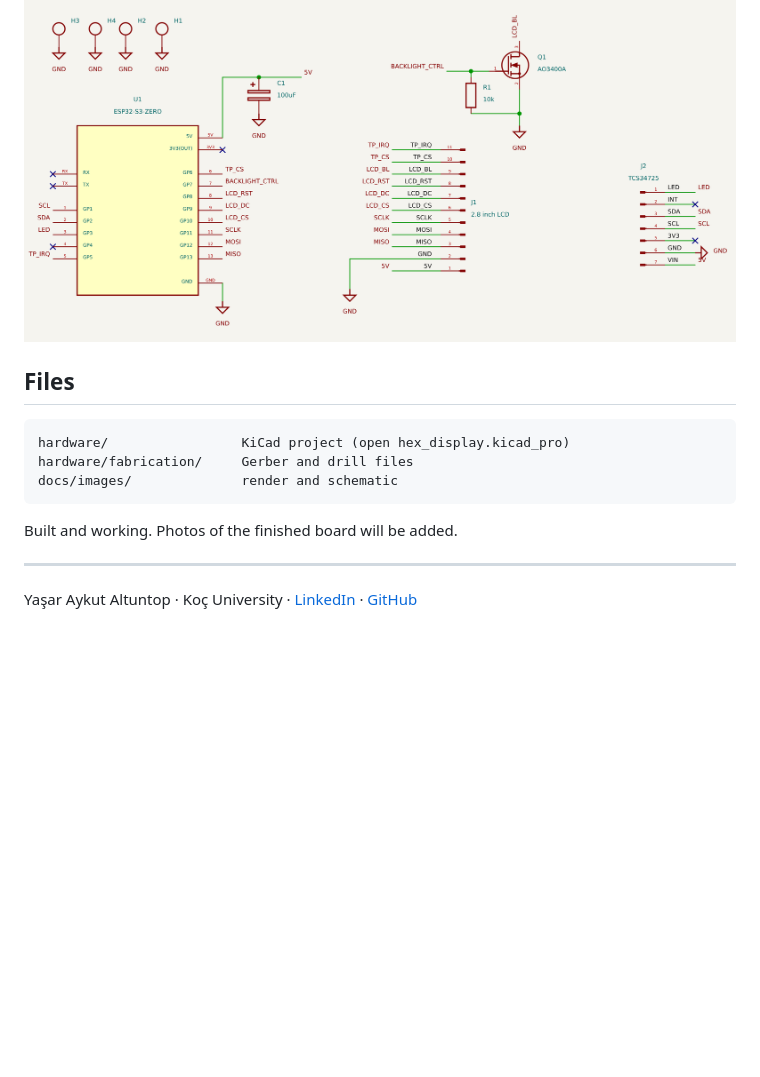
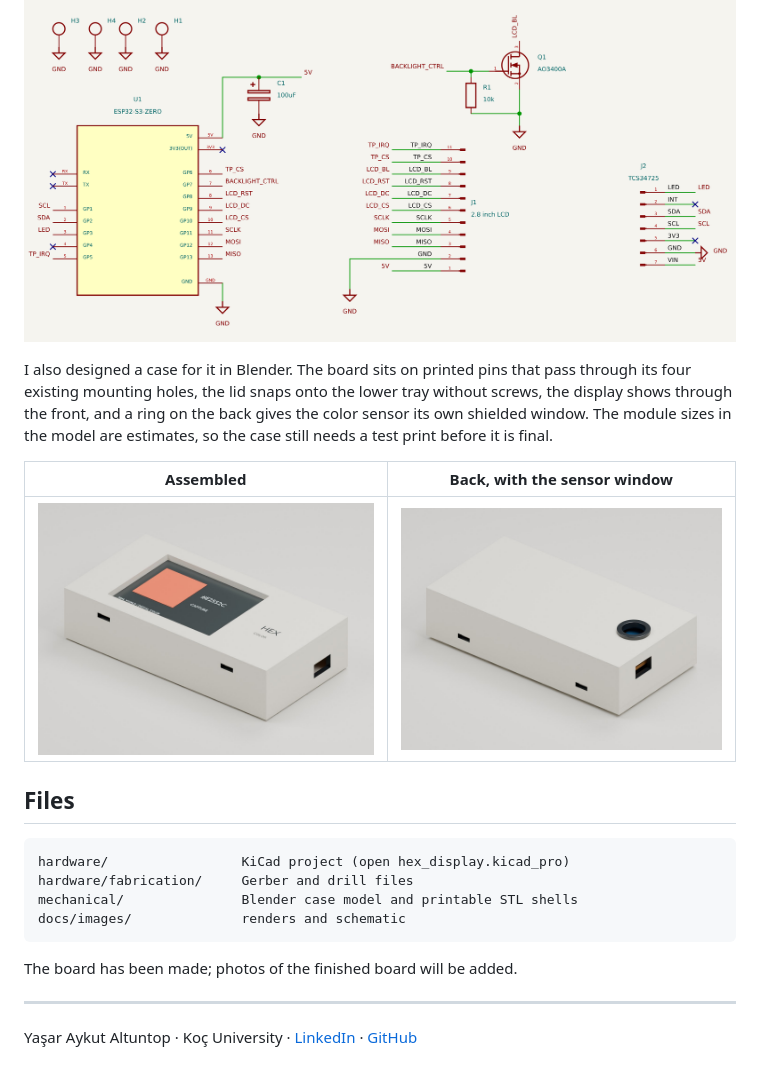
Before and after one commit to Aykut0/hex-color-board, a Markdown page: README.md, the part around one of its changes. Rendered like a GitHub page; pictures changed too: docs/images/enclosure_assembled.jpg (added), docs/images/enclosure_rear.jpg (added); blank space fills up the shorter version.

````diff
--- a/README.md
+++ b/README.md
@@ -11,14 +13,21 @@ An ESP32-S3-Zero runs the interface on a 2.8-inch SPI touch display. A TCS34725
 ![Schematic overview, rendered from the KiCad file](docs/images/schematic_overview.png)
+
+I also designed a case for it in Blender. The board sits on printed pins that pass through its four existing mounting holes, the lid snaps onto the lower tray without screws, the display shows through the front, and a ring on the back gives the color sensor its own shielded window. The module sizes in the model are estimates, so the case still needs a test print before it is final.
+
+| Assembled | Back, with the sensor window |
+|---|---|
+| ![Assembled case](docs/images/enclosure_assembled.jpg) | ![Back of the case](docs/images/enclosure_rear.jpg) |
 
 ## Files
 
 ```
 hardware/                 KiCad project (open hex_display.kicad_pro)
 hardware/fabrication/     Gerber and drill files
-docs/images/              render and schematic
+mechanical/               Blender case model and printable STL shells
+docs/images/              renders and schematic
 ```
 
-Built and working. Photos of the finished board will be added.
+The board has been made; photos of the finished board will be added.
 
 ---
 
````
Also changed, not shown: other parts of README.md (+3 -1 lines), docs/images/enclosure_exploded.jpg (added), 4 other files.
